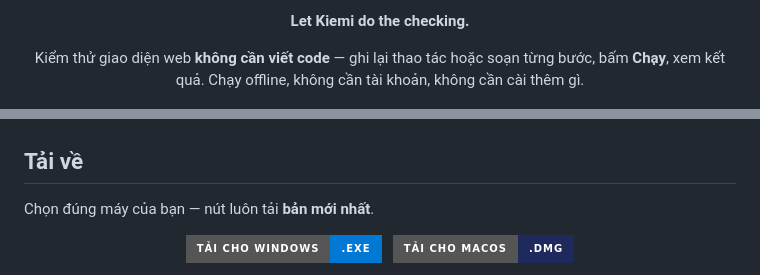
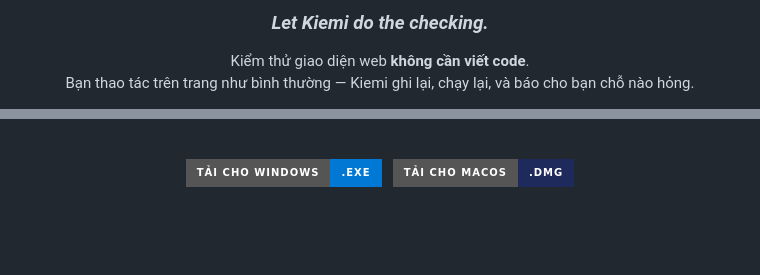
Before and after one commit to NguyenKhanhDuy0112/kieme, a Markdown page: README.md, 2 parts joined by grey strips. GitHub-like rendering; badges without logos; blank space fills up the shorter version.

```diff
--- a/README.md
+++ b/README.md
@@ -6,7 +9,7 @@
 
-**Let Kiemi do the checking.**
+### *Let Kiemi do the checking.*
 
-Kiểm thử giao diện web **không cần viết code** — ghi lại thao tác hoặc soạn từng bước, bấm **Chạy**, xem kết quả.
-Chạy offline, không cần tài khoản, không cần cài thêm gì.
+Kiểm thử giao diện web **không cần viết code**.<br>
+Bạn thao tác trên trang như bình thường — Kiemi ghi lại, chạy lại, và báo cho bạn chỗ nào hỏng.
 
 [![Phiên bản mới nhất](https://img.shields.io/github/v/release/NguyenKhanhDuy0112/kiemi?label=phi%C3%AAn%20b%E1%BA%A3n&color=1F2A5C)](https://github.com/NguyenKhanhDuy0112/kiemi/releases/latest)
@@ -13,12 +19,6 @@ Chạy offline, không cần tài khoản, không cần cài thêm gì.
 [![CI](https://github.com/NguyenKhanhDuy0112/kiemi/actions/workflows/ci.yml/badge.svg)](https://github.com/NguyenKhanhDuy0112/kiemi/actions/workflows/ci.yml)
 
-</div>
-
-## Tải về
-
-Chọn đúng máy của bạn — nút luôn tải **bản mới nhất**.
-
-<div align="center">
+<br>
 
 [![Tải cho Windows](https://img.shields.io/badge/T%E1%BA%A3i%20cho%20Windows-.exe-0078D4?style=for-the-badge&logo=windows&logoColor=white)](https://github.com/NguyenKhanhDuy0112/kiemi/releases/latest/download/Kiemi-Setup.exe)
 &nbsp;
```
Also changed, not shown: other parts of README.md (+96 -20 lines), docs/assets/editor-dark.png (added), docs/assets/editor.png (added), docs/assets/run.png (added), docs/assets/splash.jpg (added).
